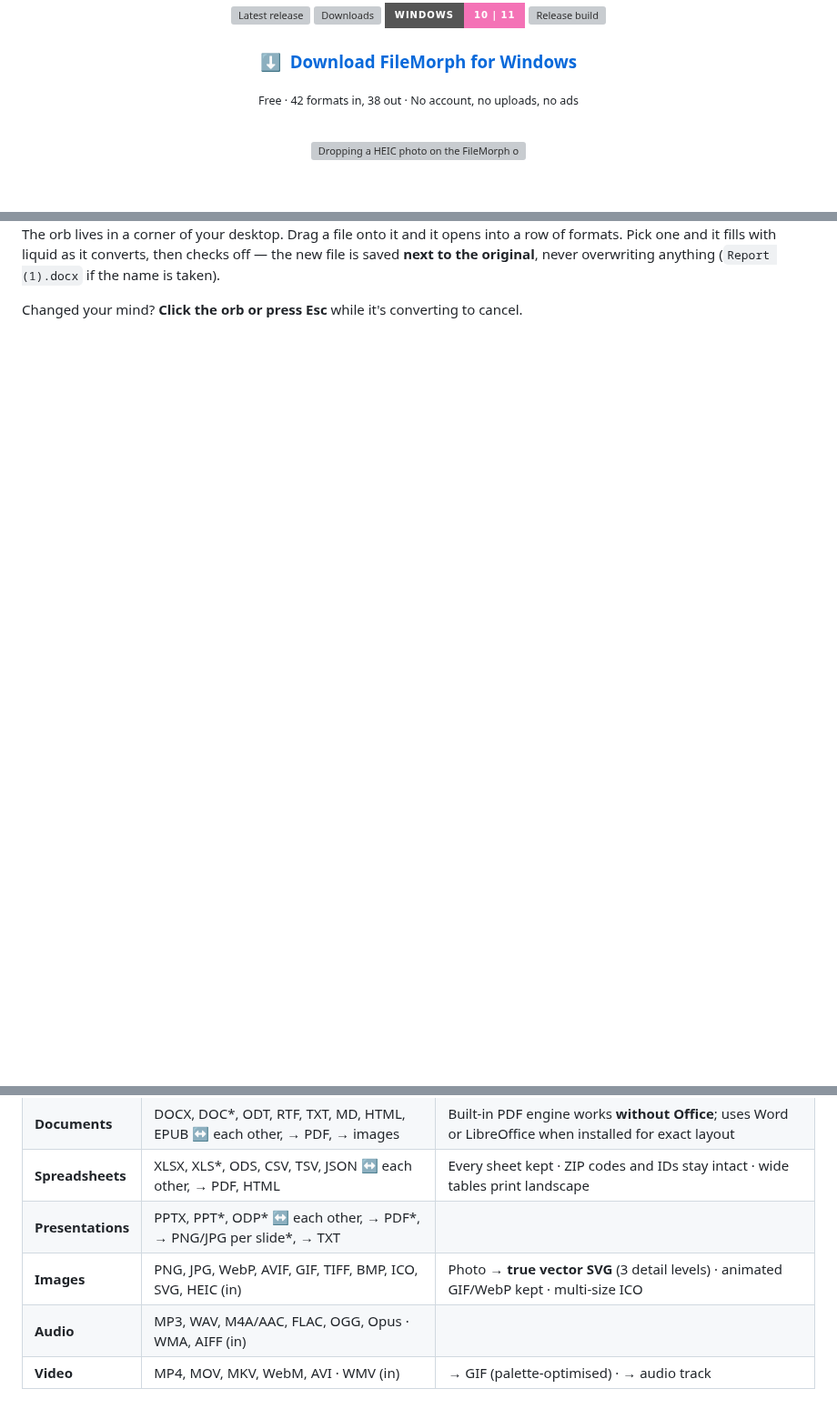
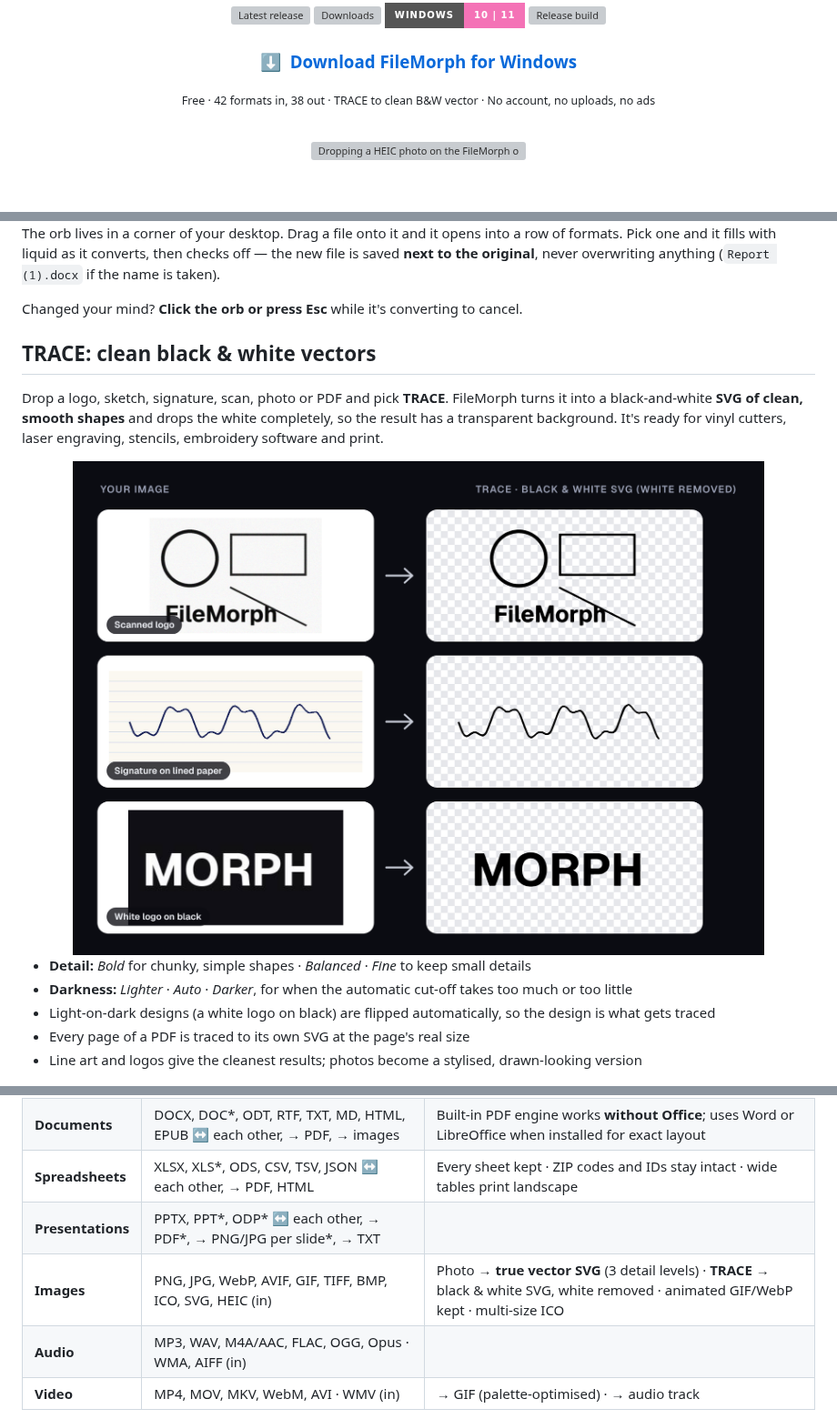
Before and after one commit to JuicedSystems/FileMorph, a Markdown page: README.md, 3 parts joined by grey strips. Shown at 91% size. Drawn GitHub-style; pictures changed too: docs/media/trace.png (added); badges without logos; blank space fills up the shorter version; grey boxes are pictures that could not be loaded.

```diff
--- a/README.md
+++ b/README.md
@@ -16,7 +16,7 @@ slides, images, audio and video — **completely offline**. Your files never lea
 
 ### [⬇&nbsp; Download FileMorph for Windows](https://github.com/JuicedSystems/FileMorph/releases/latest/download/FileMorph-win-Setup.exe)
 
-<sub>Free · 42 formats in, 38 out · No account, no uploads, no ads</sub>
+<sub>Free · 42 formats in, 38 out · TRACE to clean B&W vector · No account, no uploads, no ads</sub>
 
 <br>
 
@@ -99,6 +99,23 @@ saved **next to the original**, never overwriting anything (`Report (1).docx` if
 
 Changed your mind? **Click the orb or press Esc** while it's converting to cancel.
 
+## TRACE: clean black & white vectors
+
+Drop a logo, sketch, signature, scan, photo or PDF and pick **TRACE**. FileMorph turns it into a
+black-and-white **SVG of clean, smooth shapes** and drops the white completely, so the result has
+a transparent background. It's ready for vinyl cutters, laser engraving, stencils, embroidery
+software and print.
+
+<div align="center">
+<img src="docs/media/trace.png" width="760" alt="Before and after: a scanned logo, a signature on lined paper and a white logo on black, each traced into a clean black SVG with the white removed">
+</div>
+
+- **Detail:** *Bold* for chunky, simple shapes · *Balanced* · *Fine* to keep small details
+- **Darkness:** *Lighter* · *Auto* · *Darker*, for when the automatic cut-off takes too much or too little
+- Light-on-dark designs (a white logo on black) are flipped automatically, so the design is what gets traced
+- Every page of a PDF is traced to its own SVG at the page's real size
+- Line art and logos give the cleanest results; photos become a stylised, drawn-looking version
+
 <div align="center">
 <img src="docs/media/panels.png" width="900" alt="The FileMorph panel: recent conversions, all formats with options, and the updates page">
 </div>
@@ -114,7 +131,7 @@ Click the orb to open the panel: your recent conversions (click one to show it i
 | **Documents** | DOCX, DOC\*, ODT, RTF, TXT, MD, HTML, EPUB ↔ each other, → PDF, → images | Built-in PDF engine works **without Office**; uses Word or LibreOffice when installed for exact layout |
 | **Spreadsheets** | XLSX, XLS\*, ODS, CSV, TSV, JSON ↔ each other, → PDF, HTML | Every sheet kept · ZIP codes and IDs stay intact · wide tables print landscape |
 | **Presentations** | PPTX, PPT\*, ODP\* ↔ each other, → PDF\*, → PNG/JPG per slide\*, → TXT | |
-| **Images** | PNG, JPG, WebP, AVIF, GIF, TIFF, BMP, ICO, SVG, HEIC (in) | Photo → **true vector SVG** (3 detail levels) · animated GIF/WebP kept · multi-size ICO |
+| **Images** | PNG, JPG, WebP, AVIF, GIF, TIFF, BMP, ICO, SVG, HEIC (in) | Photo → **true vector SVG** (3 detail levels) · **TRACE** → black & white SVG, white removed · animated GIF/WebP kept · multi-size ICO |
 | **Audio** | MP3, WAV, M4A/AAC, FLAC, OGG, Opus · WMA, AIFF (in) | |
 | **Video** | MP4, MOV, MKV, WebM, AVI · WMV (in) | → GIF (palette-optimised) · → audio track |
 
```
Also changed, not shown: other parts of README.md (+2 -1 lines), CHANGELOG.md (+15 -0 lines), 14 other files.
